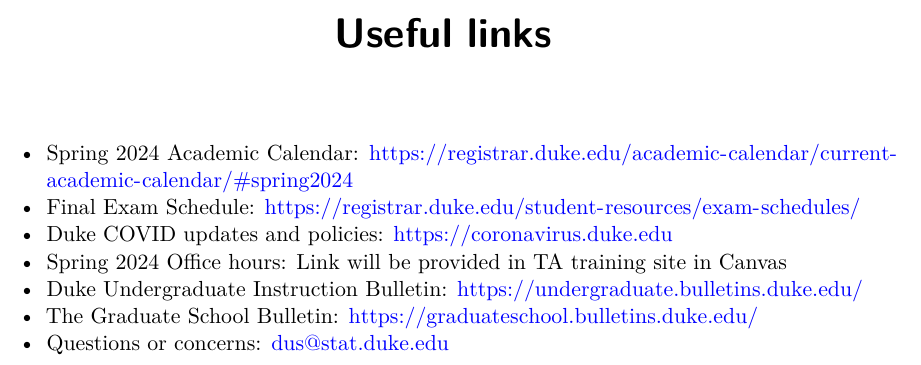
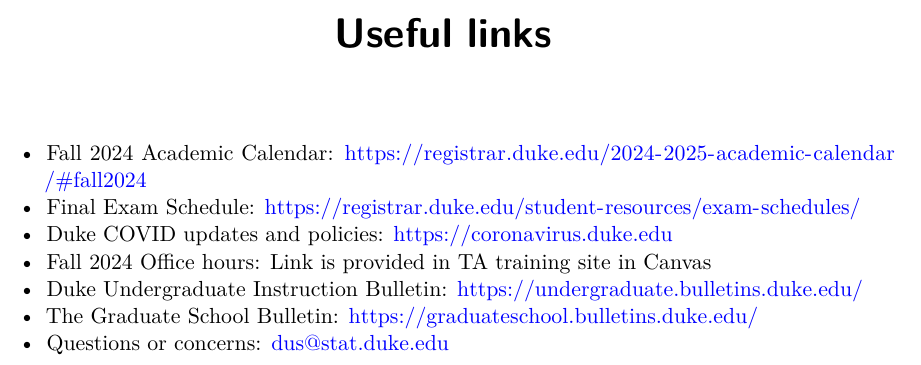
Before and after one commit to DukeStatSci/ta-manual, a Quarto document (useful-links.qmd): part of the page, cut so that both start at the same text. Rendered offline with R 4.5, knitr and Pandoc in place of Quarto, then LaTeX, with nearby package versions.

Commit message:
Update useful-links.qmd
Updated for Fall 2024 on 17 August 2024.

```diff
--- a/useful-links.qmd
+++ b/useful-links.qmd
@@ -2,12 +2,13 @@
 title: Useful links
 ---
 
--   Spring 2024 Academic Calendar: <https://registrar.duke.edu/academic-calendar/current-academic-calendar/#spring2024>
+-   Fall 2024 Academic Calendar: <https://registrar.duke.edu/2024-2025-academic-calendar/#fall2024>
 -   Final Exam Schedule: <https://registrar.duke.edu/student-resources/exam-schedules/>
 -   Duke COVID updates and policies: <https://coronavirus.duke.edu>
--   Spring 2024 Office hours: Link will be provided in TA training site in Canvas
+-   Fall 2024 Office hours: Link is provided in TA training site in Canvas
 -   Duke Undergraduate Instruction Bulletin: <https://undergraduate.bulletins.duke.edu/>
 -   The Graduate School Bulletin: <https://graduateschool.bulletins.duke.edu/>
 -   Questions or concerns: [dus\@stat.duke.edu](mailto:dus@stat.duke.edu)
 
 <!--# Don't put the live link to the Office hours site in this public repo -->
+<!--# Bulletin links still show 23-24 editions as of August 17, 2024. Verify for 24-25 -->
```
